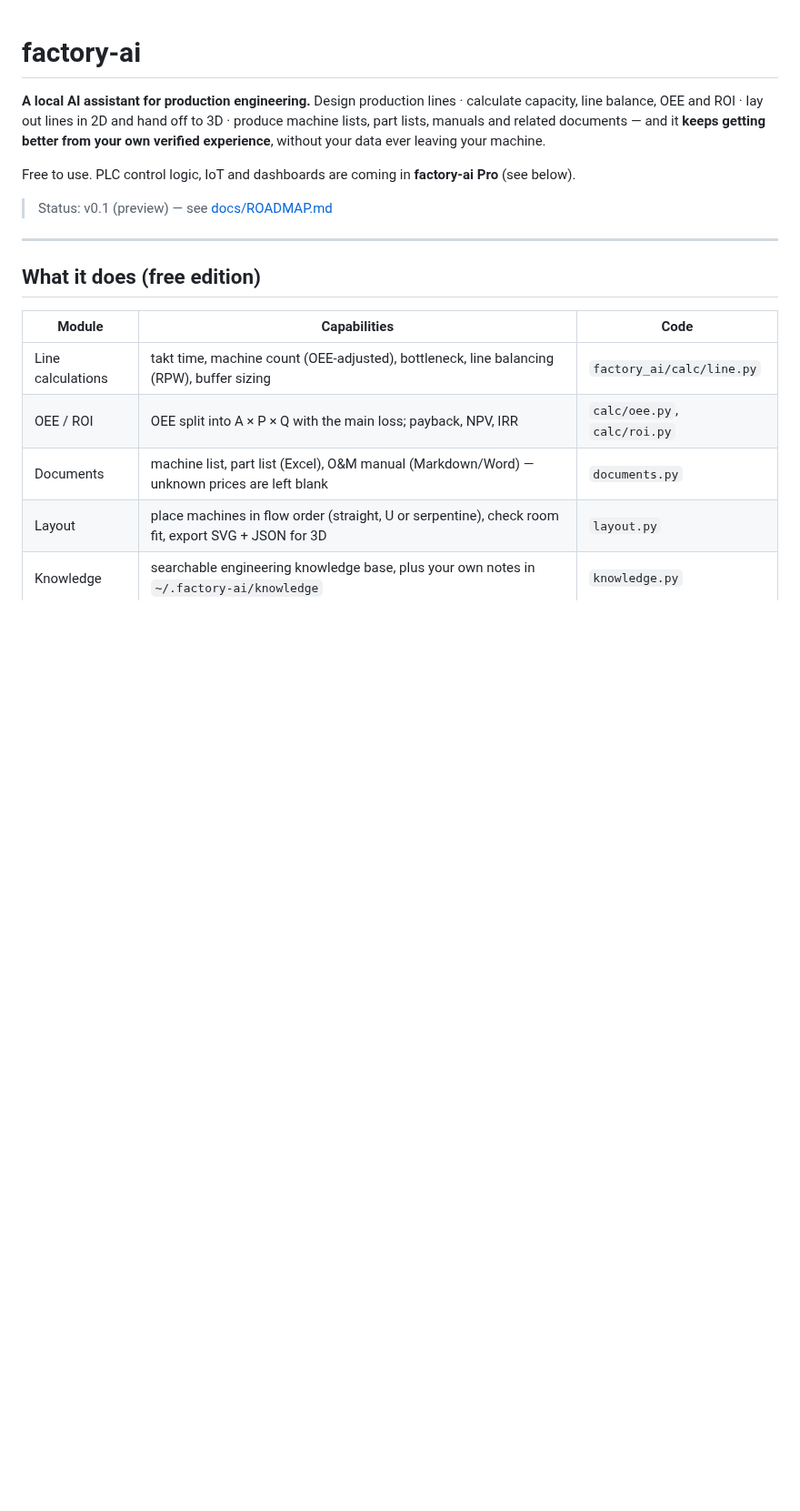
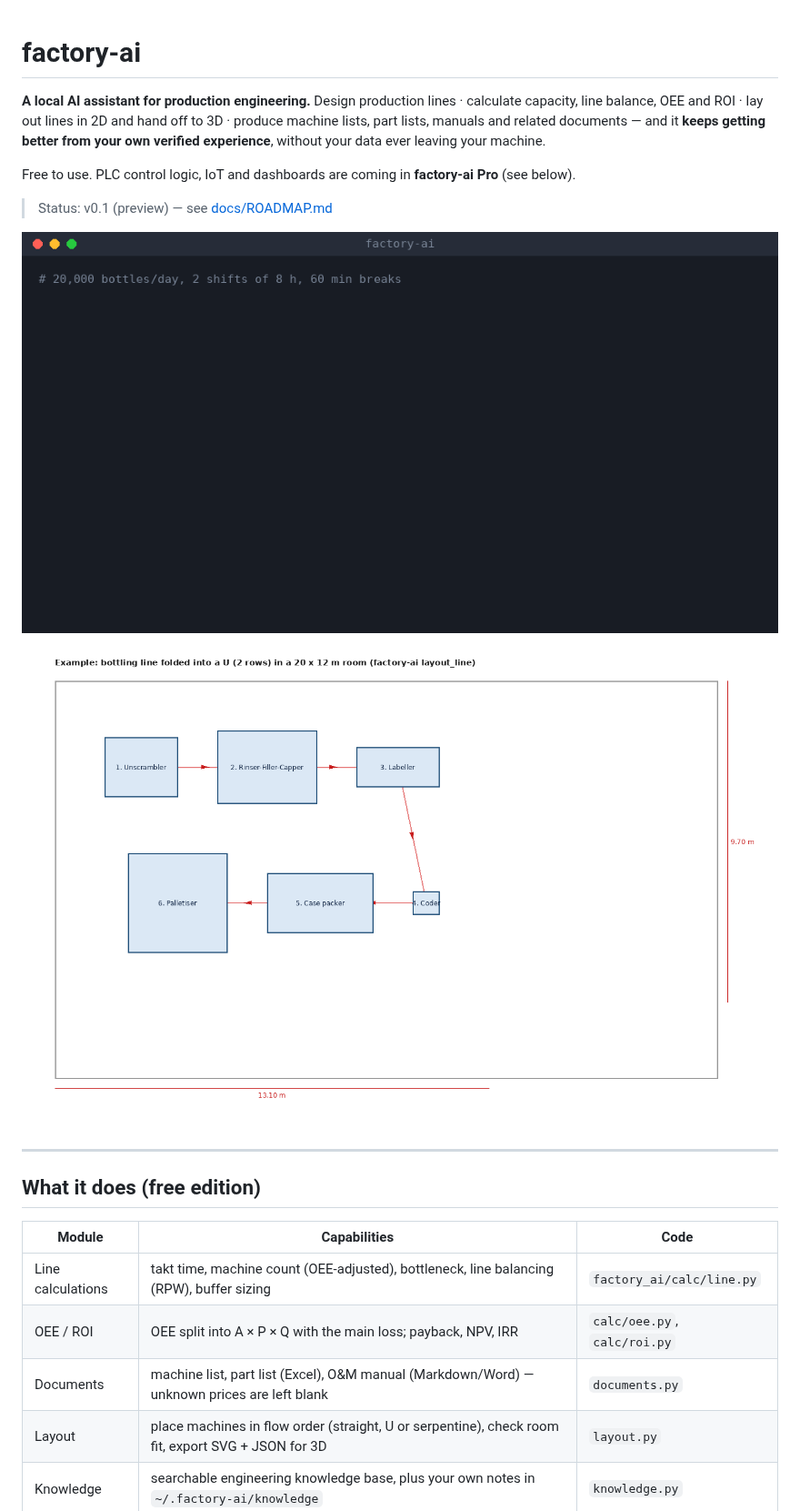
Before and after one commit to idarinza-afk/factory-ai, a Markdown page: README.md, the part around one of its changes. Shown at 91% size. GitHub-like rendering; pictures changed too: docs/images/demo.gif (added), docs/images/layout.png (added); blank space fills up the shorter version.

```diff
--- a/README.md
+++ b/README.md
@@ -8,6 +8,10 @@ and it **keeps getting better from your own verified experience**, without your
 Free to use. PLC control logic, IoT and dashboards are coming in **factory-ai Pro** (see below).
 
 > Status: v0.1 (preview) — see [docs/ROADMAP.md](docs/ROADMAP.md)
+
+![factory-ai calculating takt time, machine count, OEE, ROI and a line layout](docs/images/demo.gif)
+
+![Bottling line laid out by factory-ai in a U shape inside a 20 x 12 m room](docs/images/layout.png)
 
 ---
 
```
Also changed, not shown: other parts of README.md (+10 -0 lines), 6 other files.
